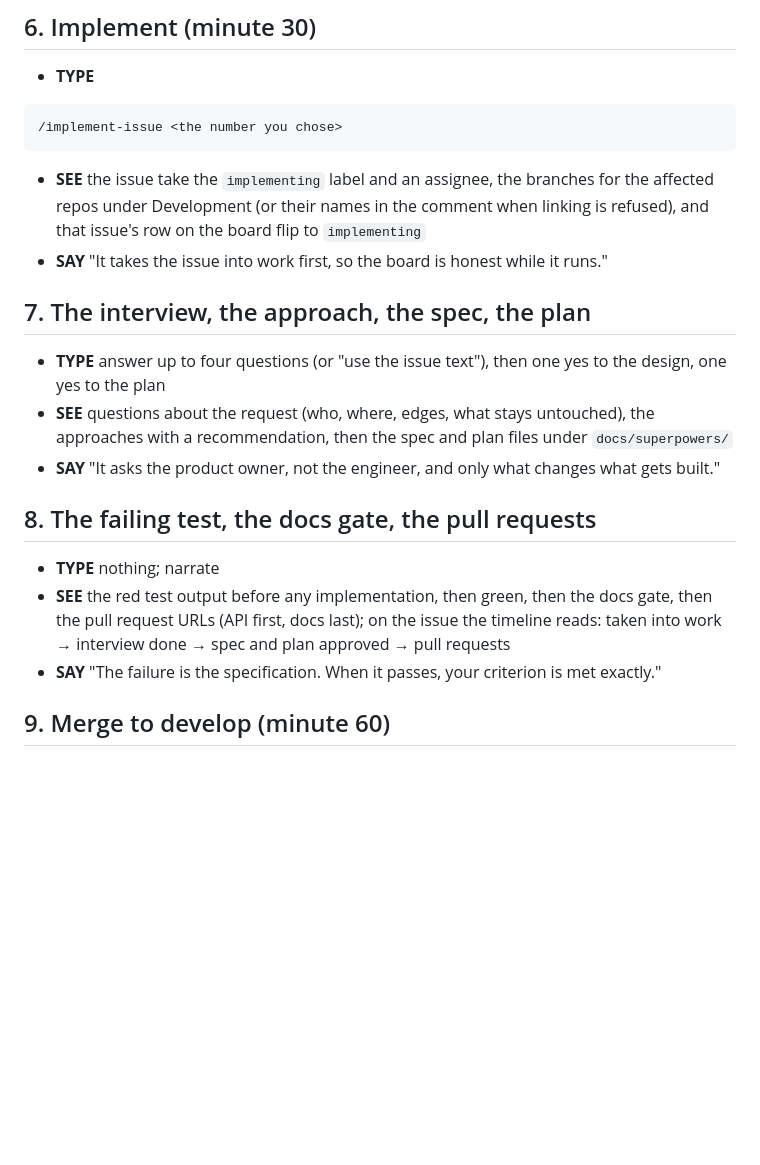
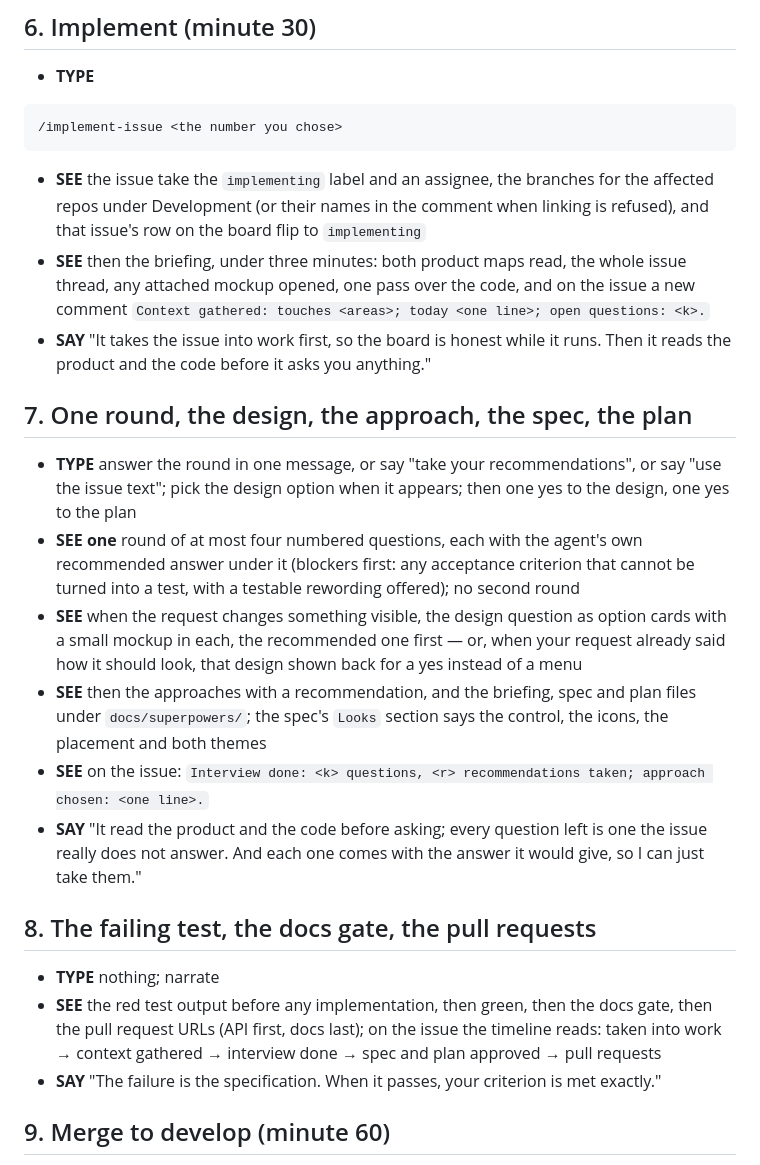
Before and after one commit to kpnemo/kaizen-tasks-assembly-line, a Markdown page: docs/playbook.md, the part around one of its changes. Rendered like a GitHub page; blank space fills up the shorter version.

````diff
--- a/docs/playbook.md
+++ b/docs/playbook.md
@@ -46,18 +46,22 @@ One page, command first. TYPE is what you type or click, SEE is what appears on
 ```
 
 - **SEE** the issue take the `implementing` label and an assignee, the branches for the affected repos under Development (or their names in the comment when linking is refused), and that issue's row on the board flip to `implementing`
-- **SAY** "It takes the issue into work first, so the board is honest while it runs."
+- **SEE** then the briefing, under three minutes: both product maps read, the whole issue thread, any attached mockup opened, one pass over the code, and on the issue a new comment `Context gathered: touches <areas>; today <one line>; open questions: <k>.`
+- **SAY** "It takes the issue into work first, so the board is honest while it runs. Then it reads the product and the code before it asks you anything."
 
-## 7. The interview, the approach, the spec, the plan
+## 7. One round, the design, the approach, the spec, the plan
 
-- **TYPE** answer up to four questions (or "use the issue text"), then one yes to the design, one yes to the plan
-- **SEE** questions about the request (who, where, edges, what stays untouched), the approaches with a recommendation, then the spec and plan files under `docs/superpowers/`
-- **SAY** "It asks the product owner, not the engineer, and only what changes what gets built."
+- **TYPE** answer the round in one message, or say "take your recommendations", or say "use the issue text"; pick the design option when it appears; then one yes to the design, one yes to the plan
+- **SEE** **one** round of at most four numbered questions, each with the agent's own recommended answer under it (blockers first: any acceptance criterion that cannot be turned into a test, with a testable rewording offered); no second round
+- **SEE** when the request changes something visible, the design question as option cards with a small mockup in each, the recommended one first — or, when your request already said how it should look, that design shown back for a yes instead of a menu
+- **SEE** then the approaches with a recommendation, and the briefing, spec and plan files under `docs/superpowers/`; the spec's `Looks` section says the control, the icons, the placement and both themes
+- **SEE** on the issue: `Interview done: <k> questions, <r> recommendations taken; approach chosen: <one line>.`
+- **SAY** "It read the product and the code before asking; every question left is one the issue really does not answer. And each one comes with the answer it would give, so I can just take them."
 
 ## 8. The failing test, the docs gate, the pull requests
 
 - **TYPE** nothing; narrate
-- **SEE** the red test output before any implementation, then green, then the docs gate, then the pull request URLs (API first, docs last); on the issue the timeline reads: taken into work → interview done → spec and plan approved → pull requests
+- **SEE** the red test output before any implementation, then green, then the docs gate, then the pull request URLs (API first, docs last); on the issue the timeline reads: taken into work → context gathered → interview done → spec and plan approved → pull requests
 - **SAY** "The failure is the specification. When it passes, your criterion is met exactly."
 
 ## 9. Merge to develop (minute 60)
````
Also changed, not shown: other parts of docs/playbook.md (+13 -11 lines), docs/runbook.md (+19 -10 lines).
